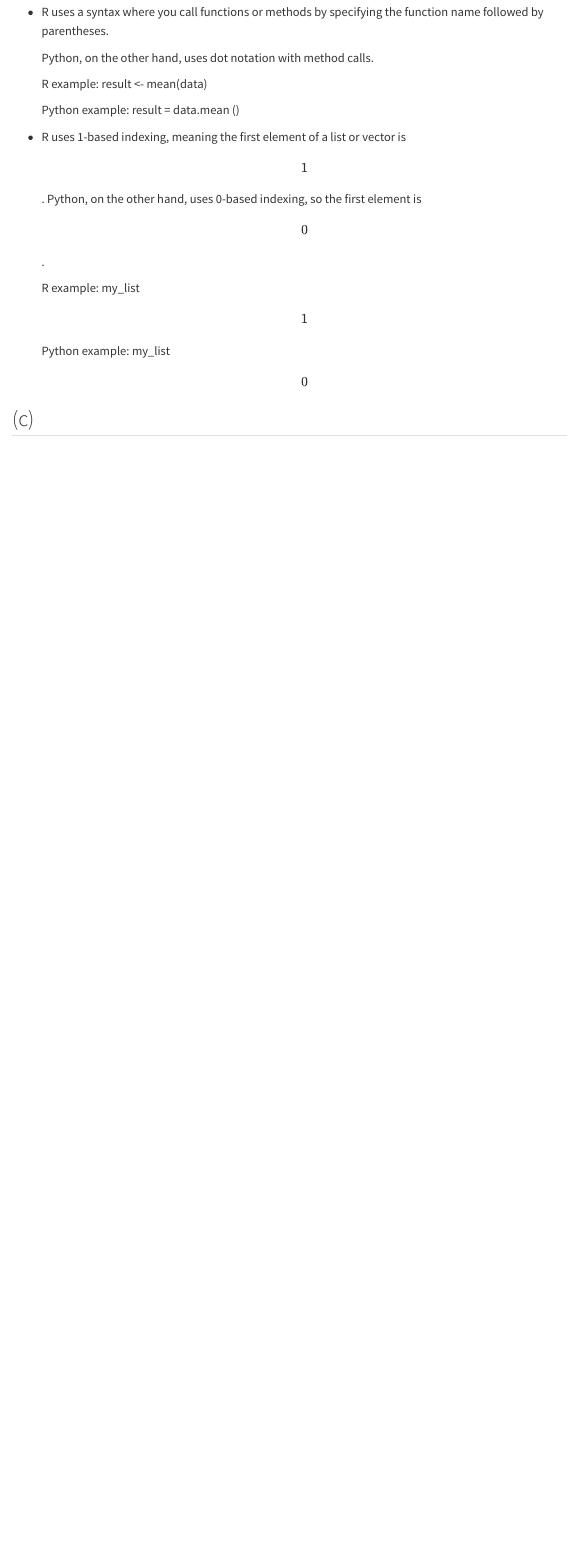
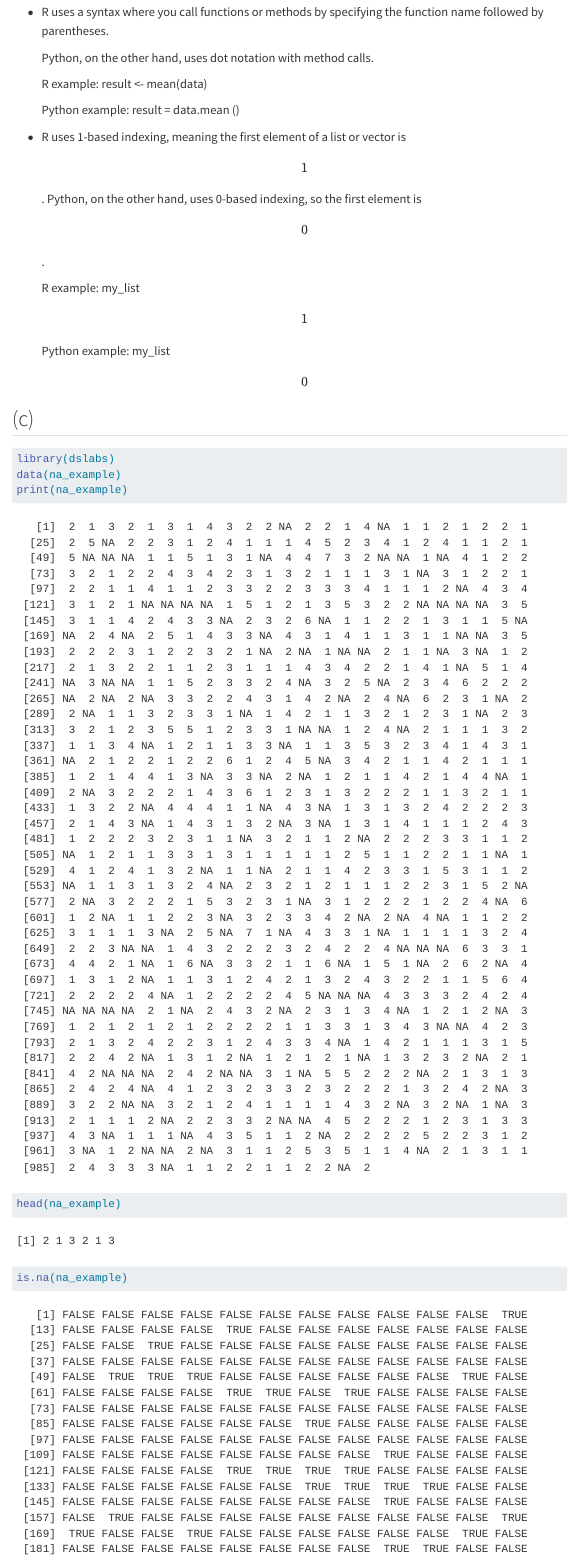
Before and after one commit to emu-hacettepe-analytics/emu430-fall2023-sahinbarancan, a Quarto document (assignments/assignment-1.qmd): the page in a window 1100 px wide, from 430 px down. Rendered offline with R 4.5, knitr and Pandoc in place of Quarto, with nearby package versions; menus at the side of the page are left out.

Commit message:
assignment c

````diff
--- a/assignments/assignment-1.qmd
+++ b/assignments/assignment-1.qmd
@@ -33,3 +33,10 @@ Three Differences Between R and Python
     Python example: my_list \[0\]
 
 ## (c)
+
+```{r}
+library(dslabs)
+data(na_example)
+print(na_example)
+head(na_example)
+is.na(na_example)
````
Also changed, not shown: docs/search.json, assignments/assignment-1.qmd (6 more changed lines), 1 other file.
